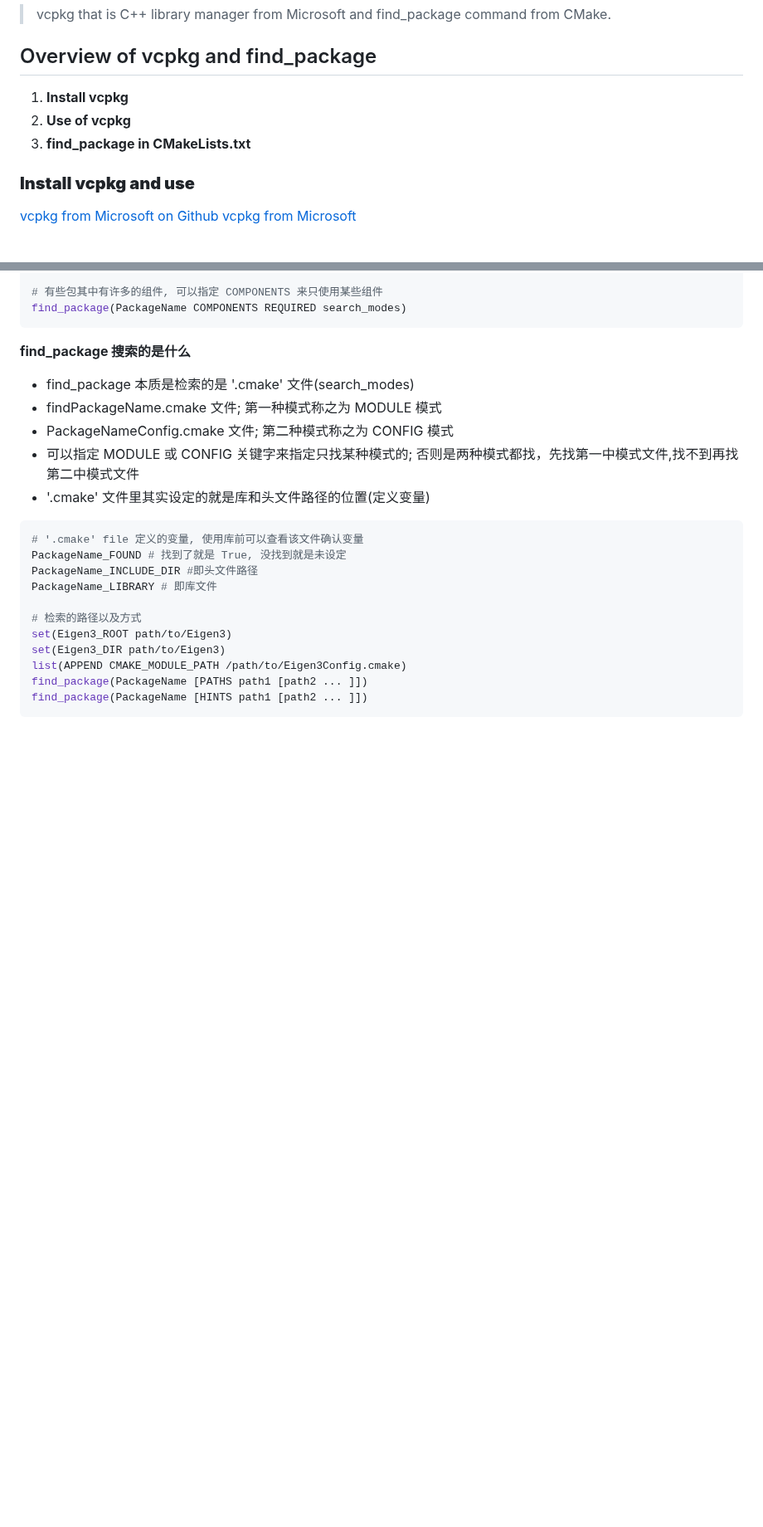
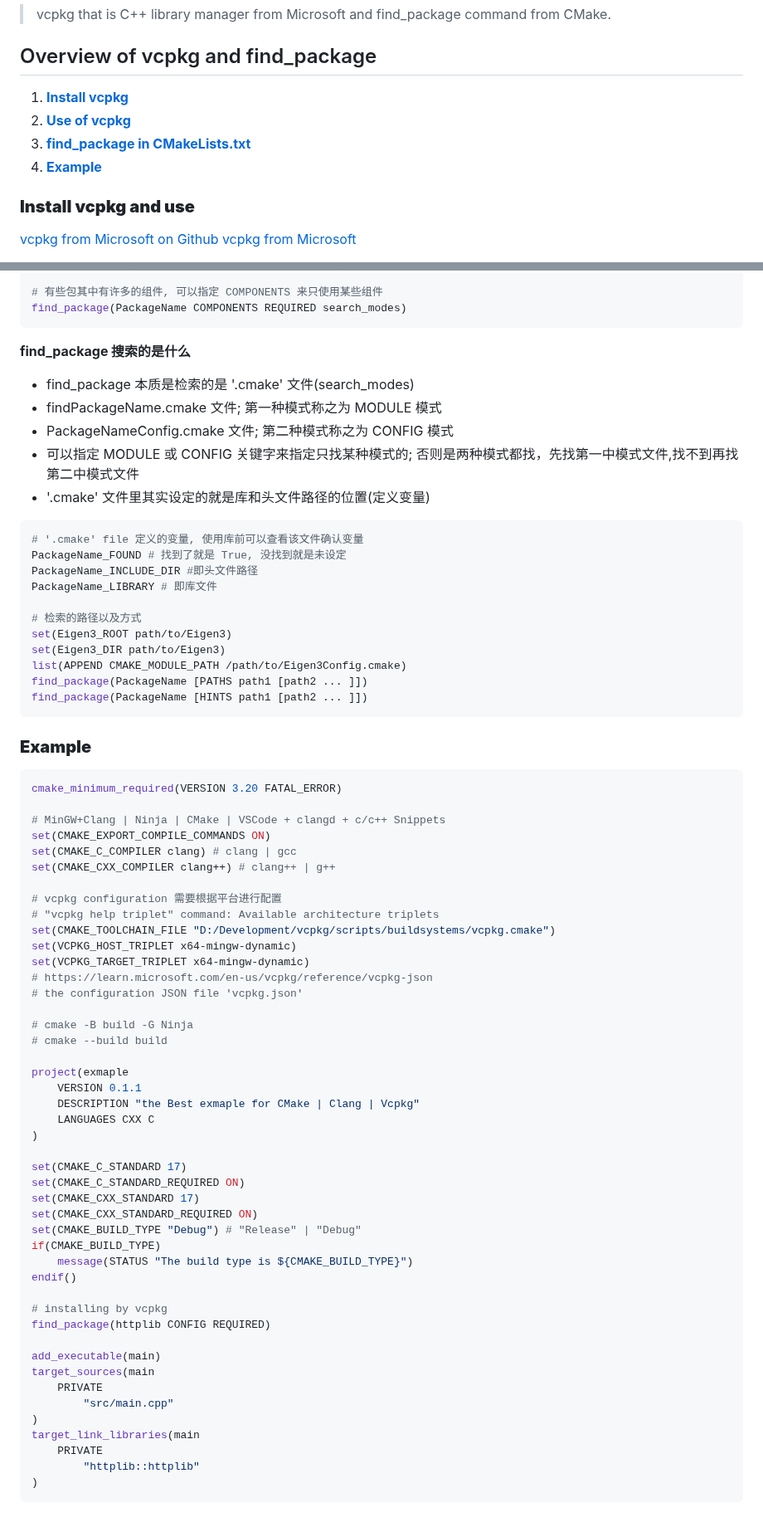
Before and after one commit to 2694048168/blog, a Markdown page: PaperMD/vcpkg.md, 2 parts joined by grey strips. Shown at 83% size. Drawn GitHub-style; blank space fills up the shorter version.

Commit message:
vcpkg + cmake + clang

````diff
--- a/PaperMD/vcpkg.md
+++ b/PaperMD/vcpkg.md
@@ -9,9 +9,10 @@
 > vcpkg that is C++ library manager from Microsoft and find_package command from CMake.
 
 ## Overview of vcpkg and find_package
-1. **Install vcpkg**
-2. **Use of vcpkg**
-3. **find_package in CMakeLists.txt**
+1. [**Install vcpkg**](#install-vcpkg-and-use)
+2. [**Use of vcpkg**](#install-vcpkg-and-use)
+3. [**find_package in CMakeLists.txt**](#find_package-in-cmakeliststxt)
+4. [**Example**](#example)
 
 ### **Install vcpkg and use**
 [vcpkg from Microsoft on Github](https://github.com/microsoft/vcpkg)
@@ -123,3 +124,53 @@ list(APPEND CMAKE_MODULE_PATH /path/to/Eigen3Config.cmake)
 find_package(PackageName [PATHS path1 [path2 ... ]])
 find_package(PackageName [HINTS path1 [path2 ... ]])
 ```
+
+### **Example**
+
+```CMake
+cmake_minimum_required(VERSION 3.20 FATAL_ERROR)
+
+# MinGW+Clang | Ninja | CMake | VSCode + clangd + c/c++ Snippets
+set(CMAKE_EXPORT_COMPILE_COMMANDS ON)
+set(CMAKE_C_COMPILER clang) # clang | gcc
+set(CMAKE_CXX_COMPILER clang++) # clang++ | g++
+
+# vcpkg configuration 需要根据平台进行配置
+# "vcpkg help triplet" command: Available architecture triplets
+set(CMAKE_TOOLCHAIN_FILE "D:/Development/vcpkg/scripts/buildsystems/vcpkg.cmake")
+set(VCPKG_HOST_TRIPLET x64-mingw-dynamic)
+set(VCPKG_TARGET_TRIPLET x64-mingw-dynamic)
+# https://learn.microsoft.com/en-us/vcpkg/reference/vcpkg-json
+# the configuration JSON file 'vcpkg.json'
+
+# cmake -B build -G Ninja
+# cmake --build build
+
+project(exmaple
+    VERSION 0.1.1
+    DESCRIPTION "the Best exmaple for CMake | Clang | Vcpkg"
+    LANGUAGES CXX C
+)
+
+set(CMAKE_C_STANDARD 17)
+set(CMAKE_C_STANDARD_REQUIRED ON)
+set(CMAKE_CXX_STANDARD 17)
+set(CMAKE_CXX_STANDARD_REQUIRED ON)
+set(CMAKE_BUILD_TYPE "Debug") # "Release" | "Debug"
+if(CMAKE_BUILD_TYPE)
+    message(STATUS "The build type is ${CMAKE_BUILD_TYPE}")
+endif()
+
+# installing by vcpkg
+find_package(httplib CONFIG REQUIRED)
+
+add_executable(main)
+target_sources(main
+    PRIVATE
+        "src/main.cpp"
+)
+target_link_libraries(main
+    PRIVATE
+        "httplib::httplib"
+)
+```
````
